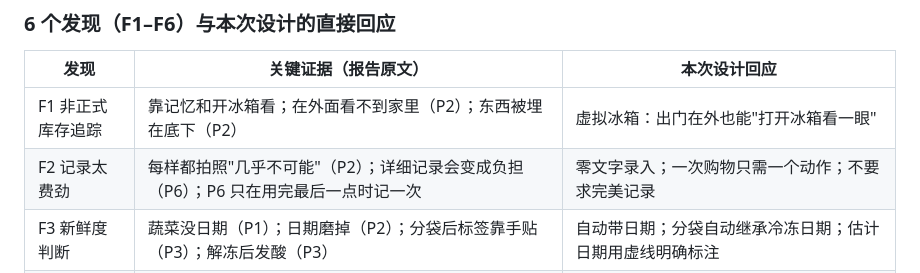
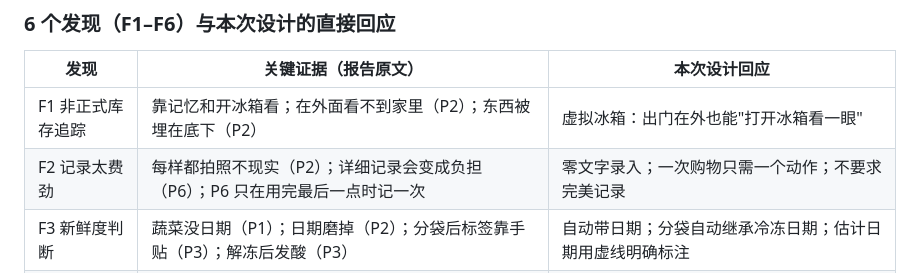
Before and after one commit to wannian001/eat-it, a Markdown page: docs/Eat-It_Design-Brief_v1.md, the part around the change. GitHub-like rendering.

```diff
--- a/docs/Eat-It_Design-Brief_v1.md
+++ b/docs/Eat-It_Design-Brief_v1.md
@@ -35,7 +35,7 @@
 | 发现 | 关键证据（报告原文） | 本次设计回应 |
 |---|---|---|
 | F1 非正式库存追踪 | 靠记忆和开冰箱看；在外面看不到家里（P2）；东西被埋在底下（P2） | 虚拟冰箱：出门在外也能"打开冰箱看一眼" |
-| F2 记录太费劲 | 每样都拍照"几乎不可能"（P2）；详细记录会变成负担（P6）；P6 只在用完最后一点时记一次 | 零文字录入；一次购物只需一个动作；不要求完美记录 |
+| F2 记录太费劲 | 每样都拍照不现实（P2）；详细记录会变成负担（P6）；P6 只在用完最后一点时记一次 | 零文字录入；一次购物只需一个动作；不要求完美记录 |
 | F3 新鲜度判断 | 蔬菜没日期（P1）；日期磨掉（P2）；分袋后标签靠手贴（P3）；解冻后发酸（P3） | 自动带日期；分袋自动继承冷冻日期；估计日期用虚线明确标注 |
 | F4 计划随日程变 | 出去吃、太累、考试周（P1、P2、P3、P6、P8） | 一键"今晚不在家吃"，自动重排先用顺序；不强迫做计划 |
 | F5 合租协调 | 分不清是谁的（P7）；被用掉不知道（P8）；重复购买不一定是错（P5） | 个人/共享分开；室友的东西只显示数量；不记录谁吃了共享食物 |
```
Also changed, not shown: docs/DESIGN.md (+1 -1 lines), docs/Eat-It_Storyboard_v2.md (+1 -1 lines).
